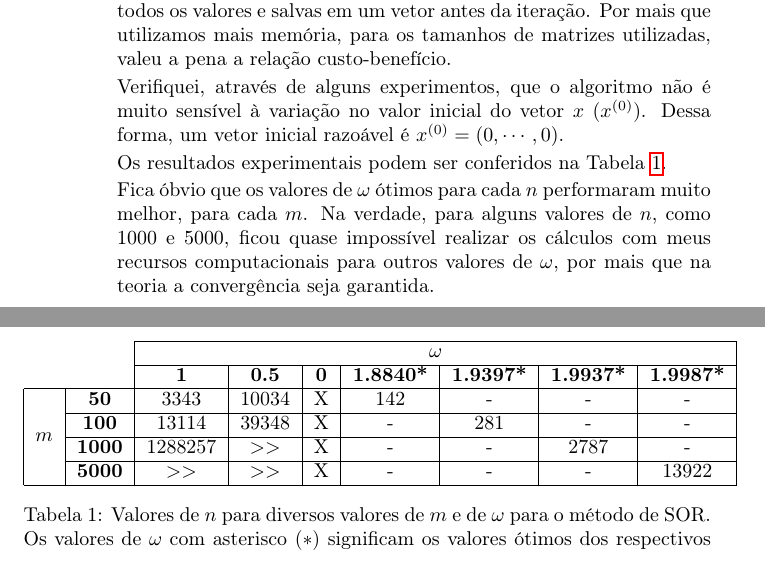
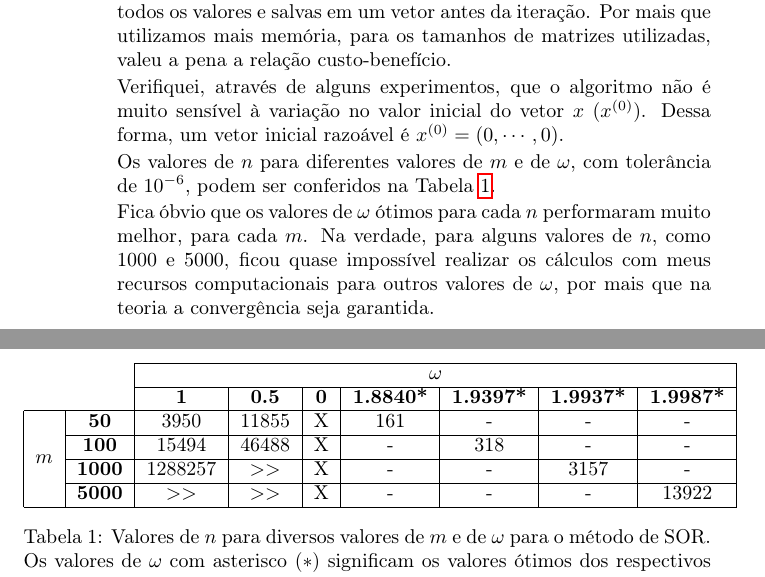
Before and after one commit to lucasresck/introduction-to-numerical-analysis, a LaTeX document (list_1/main.tex): two parts of pages 2 and 3 of 8, joined at a grey line, cut so that both start at the same text. Compiled offline with pdfLaTeX.

Commit message:
Update various values

```diff
--- a/list_1/main.tex
+++ b/list_1/main.tex
@@ -69,9 +69,8 @@ Métodos iterativos para sistemas de equações lineares}
                     Verifiquei, através de alguns experimentos, que o algoritmo não é muito sensível à variação no valor inicial do vetor $x$ ($x^{(0)}$).
                     Dessa forma, um vetor inicial razoável é $x^{(0)}=(0, \cdots, 0)$.
 
-                    % x_0 = 000000
-
-                    Os resultados experimentais podem ser conferidos na Tabela \ref{tab:omega_m}.
+                    Os valores de $n$ para diferentes valores de $m$ e de $\omega$, com tolerância de
+                    $10^{-6}$, podem ser conferidos na Tabela \ref{tab:omega_m}.
 
                     \begin{table}[!h]
                         \centering
@@ -89,15 +88,15 @@ Métodos iterativos para sistemas de equações lineares}
                             \textbf{1.9987*} \\ \hline
                             \multicolumn{1}{|c|}{\multirow{4}{*}{\textbf{$m$}}} &
                             \textbf{50} &
-                            3343 &
-                            10034 &
+                            3950 &
+                            11855 &
                             X &
-                            142 &
+                            161 &
                             - &
                             - &
                             - \\ \cline{2-9}
-                            \multicolumn{1}{|c|}{} & \textbf{100}  & 13114 & 39348 & X & - & 281 & -    & -     \\ \cline{2-9}
-                            \multicolumn{1}{|c|}{} & \textbf{1000} & 1288257 & $>>$ & X & - & -   & 2787 & -     \\ \cline{2-9}
+                            \multicolumn{1}{|c|}{} & \textbf{100}  & 15494 & 46488 & X & - & 318 & -    & -     \\ \cline{2-9}
+                            \multicolumn{1}{|c|}{} & \textbf{1000} & 1288257 & $>>$ & X & - & -   & 3157 & -     \\ \cline{2-9}
                             \multicolumn{1}{|c|}{} & \textbf{5000} & $>>$ & $>>$ & X & - & -   & -    & 13922 \\ \hline
                         \end{tabular}
                         \caption{Valores de $n$ para diversos valores de $m$ e de $\omega$ para o método de SOR. Os valores de $\omega$ com asterisco ($*$)
```
Also changed, not shown: list_1/main.tex (2 more changed lines).
